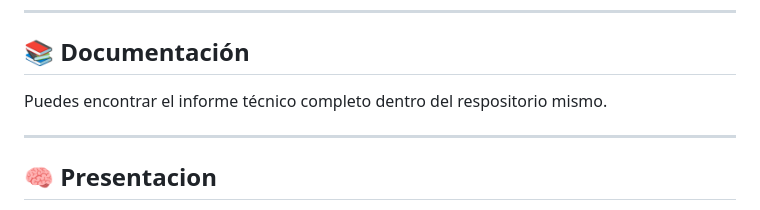
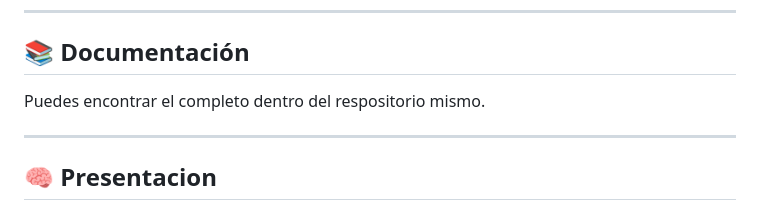
Before and after one commit to ArielSanchez12/IA_PROYECTO_FINAL_ASanchez_RPadilla, a Markdown page: README.md, the part around the change. GitHub-like rendering.

```diff
--- a/README.md
+++ b/README.md
@@ -135,7 +135,7 @@ En este video se explica paso a paso el código, entrenamiento, integración y u
 
 ## 📚 Documentación
 
-Puedes encontrar el informe técnico completo dentro del respositorio mismo.
+Puedes encontrar el completo dentro del respositorio mismo.
 
 ---
 
```
